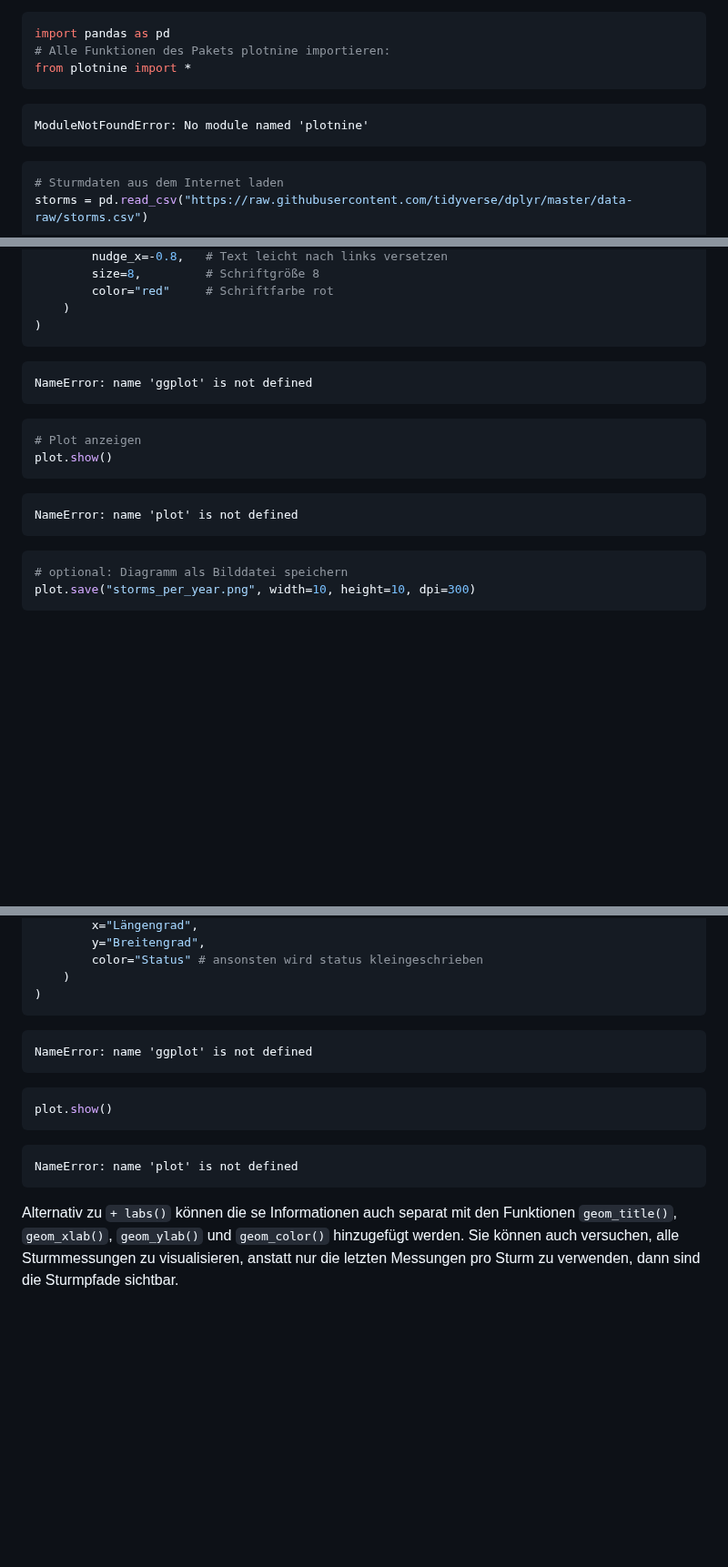
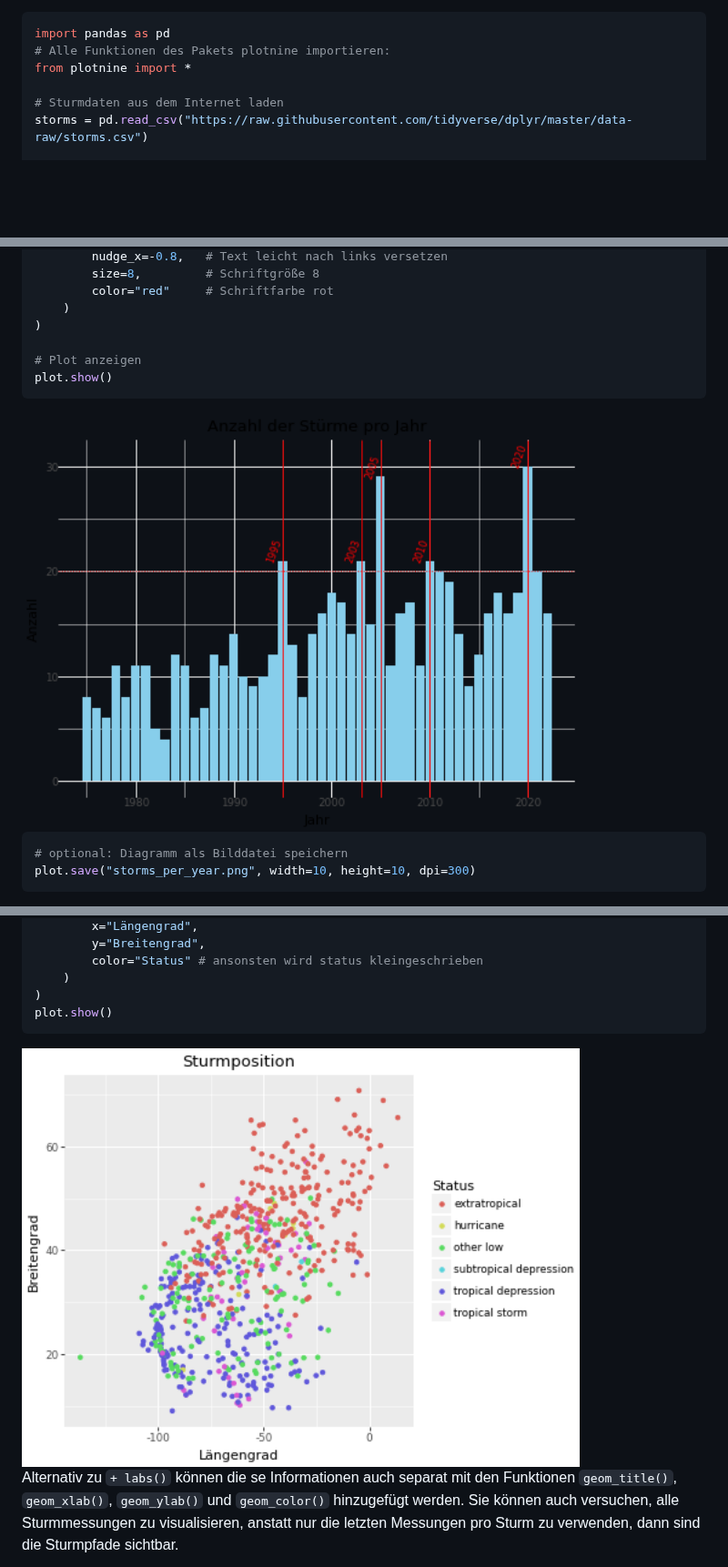
Before and after one commit to Dr-Eberle-Zentrum/Python-pandas-compact, a Markdown page: Visualisierung.md, 3 parts joined by grey strips. Shown at 91% size. Drawn GitHub-style; pictures changed too: fig/Visualisierung-rendered-unnamed-chunk-2-1.png (added), fig/Visualisierung-rendered-unnamed-chunk-5-3.png (added); blank space fills up the shorter version.

Commit message:
markdown source builds
Auto-generated via `{sandpaper}`
Source  : 50c23d2c6ee515b7806673fe89ab13086b9f8090
Branch  : main
Author  : Martin Raden <mmann@informatik.uni-freiburg.de>
Time    : 2024-10-14 14:03:18 +0000
Message : trigger rebuild

````diff
--- a/Visualisierung.md
+++ b/Visualisierung.md
@@ -34,13 +32,7 @@ Im Folgenden wird ein umfangreiches Beispiel für die Visualisierung von Daten m
 import pandas as pd
 # Alle Funktionen des Pakets plotnine importieren:
 from plotnine import *
-```
 
-``` output
-ModuleNotFoundError: No module named 'plotnine'
-```
-
-``` python
 # Sturmdaten aus dem Internet laden
 storms = pd.read_csv("https://raw.githubusercontent.com/tidyverse/dplyr/master/data-raw/storms.csv")
 
@@ -85,20 +77,12 @@ plot = (ggplot(storms_per_year, mapping=aes(x="year", y="storm_count"))
         color="red"     # Schriftfarbe rot
     )
 )
-```
 
-``` output
-NameError: name 'ggplot' is not defined
-```
-
-``` python
 # Plot anzeigen
 plot.show()
 ```
 
-``` output
-NameError: name 'plot' is not defined
-```
+<img src="fig/Visualisierung-rendered-unnamed-chunk-2-1.png" width="613" style="display: block; margin: auto;" />
 
 
 ``` python
@@ -148,19 +132,10 @@ plot = (ggplot(mesaurements, mapping=aes(x="long", y="lat", color="status"))
         color="Status" # ansonsten wird status kleingeschrieben
     )
 )
-```
-
-``` output
-NameError: name 'ggplot' is not defined
-```
-
-``` python
 plot.show()
 ```
 
-``` output
-NameError: name 'plot' is not defined
-```
+<img src="fig/Visualisierung-rendered-unnamed-chunk-5-3.png" width="613" style="display: block; margin: auto;" />
 
 Alternativ zu `+ labs()` können die se Informationen auch separat mit den Funktionen `geom_title()`, `geom_xlab()`, `geom_ylab()` und `geom_color()` hinzugefügt werden. Sie können auch versuchen, alle Sturmmessungen zu visualisieren, anstatt nur die letzten Messungen pro Sturm zu verwenden, dann sind die Sturmpfade sichtbar.
 
````
Also changed, not shown: other parts of Visualisierung.md (+1 -3 lines), 1 other file.
